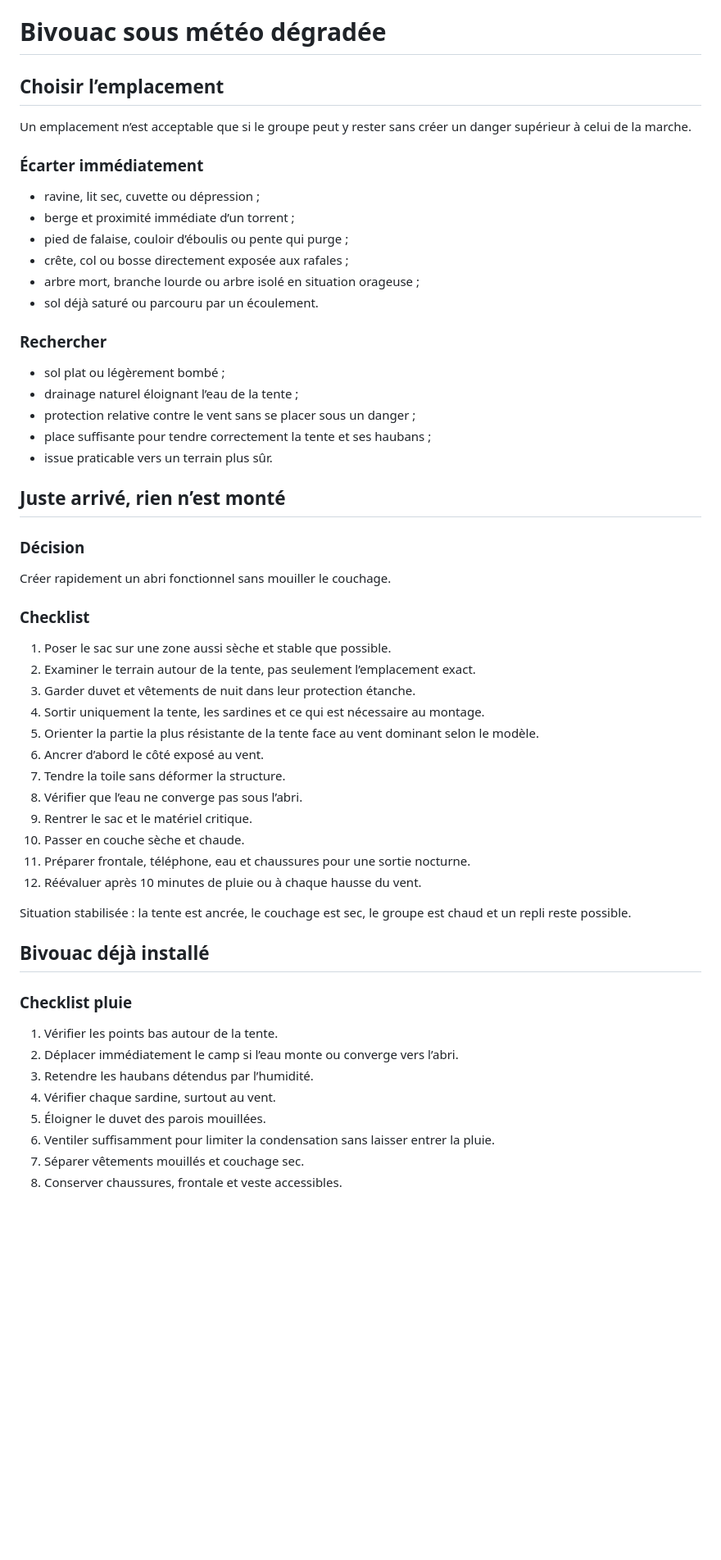
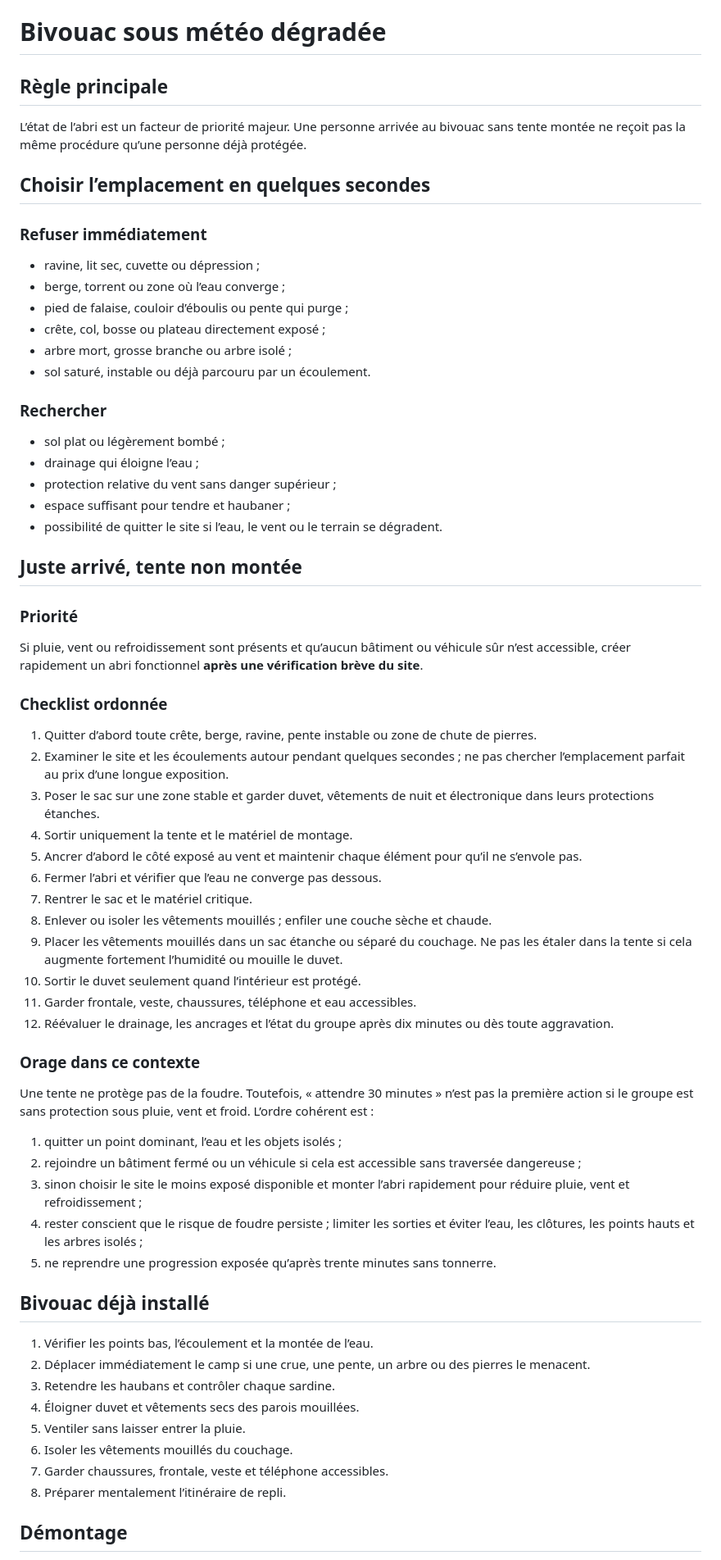
Before and after one commit to jkikoo/guide-trek, a Markdown page: knowledge/bivouac.md, the part around one of its changes. Shown at 82% size. Rendered like a GitHub page; blank space fills up the shorter version.

Commit message:
Rendre les procédures de bivouac contextuelles et cohérentes

```diff
--- a/knowledge/bivouac.md
+++ b/knowledge/bivouac.md
@@ -1,59 +1,69 @@
 # Bivouac sous météo dégradée
 
-## Choisir l’emplacement
+## Règle principale
 
-Un emplacement n’est acceptable que si le groupe peut y rester sans créer un danger supérieur à celui de la marche.
+L’état de l’abri est un facteur de priorité majeur. Une personne arrivée au bivouac sans tente montée ne reçoit pas la même procédure qu’une personne déjà protégée.
 
-### Écarter immédiatement
+## Choisir l’emplacement en quelques secondes
+
+### Refuser immédiatement
 
 - ravine, lit sec, cuvette ou dépression ;
-- berge et proximité immédiate d’un torrent ;
+- berge, torrent ou zone où l’eau converge ;
 - pied de falaise, couloir d’éboulis ou pente qui purge ;
-- crête, col ou bosse directement exposée aux rafales ;
-- arbre mort, branche lourde ou arbre isolé en situation orageuse ;
-- sol déjà saturé ou parcouru par un écoulement.
+- crête, col, bosse ou plateau directement exposé ;
+- arbre mort, grosse branche ou arbre isolé ;
+- sol saturé, instable ou déjà parcouru par un écoulement.
 
 ### Rechercher
 
 - sol plat ou légèrement bombé ;
-- drainage naturel éloignant l’eau de la tente ;
-- protection relative contre le vent sans se placer sous un danger ;
-- place suffisante pour tendre correctement la tente et ses haubans ;
-- issue praticable vers un terrain plus sûr.
+- drainage qui éloigne l’eau ;
+- protection relative du vent sans danger supérieur ;
+- espace suffisant pour tendre et haubaner ;
+- possibilité de quitter le site si l’eau, le vent ou le terrain se dégradent.
 
-## Juste arrivé, rien n’est monté
+## Juste arrivé, tente non montée
 
-### Décision
+### Priorité
 
-Créer rapidement un abri fonctionnel sans mouiller le couchage.
+Si pluie, vent ou refroidissement sont présents et qu’aucun bâtiment ou véhicule sûr n’est accessible, créer rapidement un abri fonctionnel **après une vérification brève du site**.
 
-### Checklist
+### Checklist ordonnée
 
-1. Poser le sac sur une zone aussi sèche et stable que possible.
-2. Examiner le terrain autour de la tente, pas seulement l’emplacement exact.
-3. Garder duvet et vêtements de nuit dans leur protection étanche.
-4. Sortir uniquement la tente, les sardines et ce qui est nécessaire au montage.
-5. Orienter la partie la plus résistante de la tente face au vent dominant selon le modèle.
-6. Ancrer d’abord le côté exposé au vent.
-7. Tendre la toile sans déformer la structure.
-8. Vérifier que l’eau ne converge pas sous l’abri.
-9. Rentrer le sac et le matériel critique.
-10. Passer en couche sèche et chaude.
-11. Préparer frontale, téléphone, eau et chaussures pour une sortie nocturne.
-12. Réévaluer après 10 minutes de pluie ou à chaque hausse du vent.
+1. Quitter d’abord toute crête, berge, ravine, pente instable ou zone de chute de pierres.
+2. Examiner le site et les écoulements autour pendant quelques secondes ; ne pas chercher l’emplacement parfait au prix d’une longue exposition.
+3. Poser le sac sur une zone stable et garder duvet, vêtements de nuit et électronique dans leurs protections étanches.
+4. Sortir uniquement la tente et le matériel de montage.
+5. Ancrer d’abord le côté exposé au vent et maintenir chaque élément pour qu’il ne s’envole pas.
+6. Fermer l’abri et vérifier que l’eau ne converge pas dessous.
+7. Rentrer le sac et le matériel critique.
+8. Enlever ou isoler les vêtements mouillés ; enfiler une couche sèche et chaude.
+9. Placer les vêtements mouillés dans un sac étanche ou séparé du couchage. Ne pas les étaler dans la tente si cela augmente fortement l’humidité ou mouille le duvet.
+10. Sortir le duvet seulement quand l’intérieur est protégé.
+11. Garder frontale, veste, chaussures, téléphone et eau accessibles.
+12. Réévaluer le drainage, les ancrages et l’état du groupe après dix minutes ou dès toute aggravation.
 
-Situation stabilisée : la tente est ancrée, le couchage est sec, le groupe est chaud et un repli reste possible.
+### Orage dans ce contexte
+
+Une tente ne protège pas de la foudre. Toutefois, « attendre 30 minutes » n’est pas la première action si le groupe est sans protection sous pluie, vent et froid. L’ordre cohérent est :
+
+1. quitter un point dominant, l’eau et les objets isolés ;
+2. rejoindre un bâtiment fermé ou un véhicule si cela est accessible sans traversée dangereuse ;
+3. sinon choisir le site le moins exposé disponible et monter l’abri rapidement pour réduire pluie, vent et refroidissement ;
+4. rester conscient que le risque de foudre persiste ; limiter les sorties et éviter l’eau, les clôtures, les points hauts et les arbres isolés ;
+5. ne reprendre une progression exposée qu’après trente minutes sans tonnerre.
 
 ## Bivouac déjà installé
 
-### Checklist pluie
+1. Vérifier les points bas, l’écoulement et la montée de l’eau.
+2. Déplacer immédiatement le camp si une crue, une pente, un arbre ou des pierres le menacent.
+3. Retendre les haubans et contrôler chaque sardine.
+4. Éloigner duvet et vêtements secs des parois mouillées.
+5. Ventiler sans laisser entrer la pluie.
+6. Isoler les vêtements mouillés du couchage.
+7. Garder chaussures, frontale, veste et téléphone accessibles.
+8. Préparer mentalement l’itinéraire de repli.
 
-1. Vérifier les points bas autour de la tente.
-2. Déplacer immédiatement le camp si l’eau monte ou converge vers l’abri.
-3. Retendre les haubans détendus par l’humidité.
-4. Vérifier chaque sardine, surtout au vent.
-5. Éloigner le duvet des parois mouillées.
-6. Ventiler suffisamment pour limiter la condensation sans laisser entrer la pluie.
-7. Séparer vêtements mouillés et couchage sec.
-8. Conserver chaussures, frontale et veste accessibles.
+## Démontage
 
```
Also changed, not shown: other parts of knowledge/bivouac.md (+11 -34 lines).
